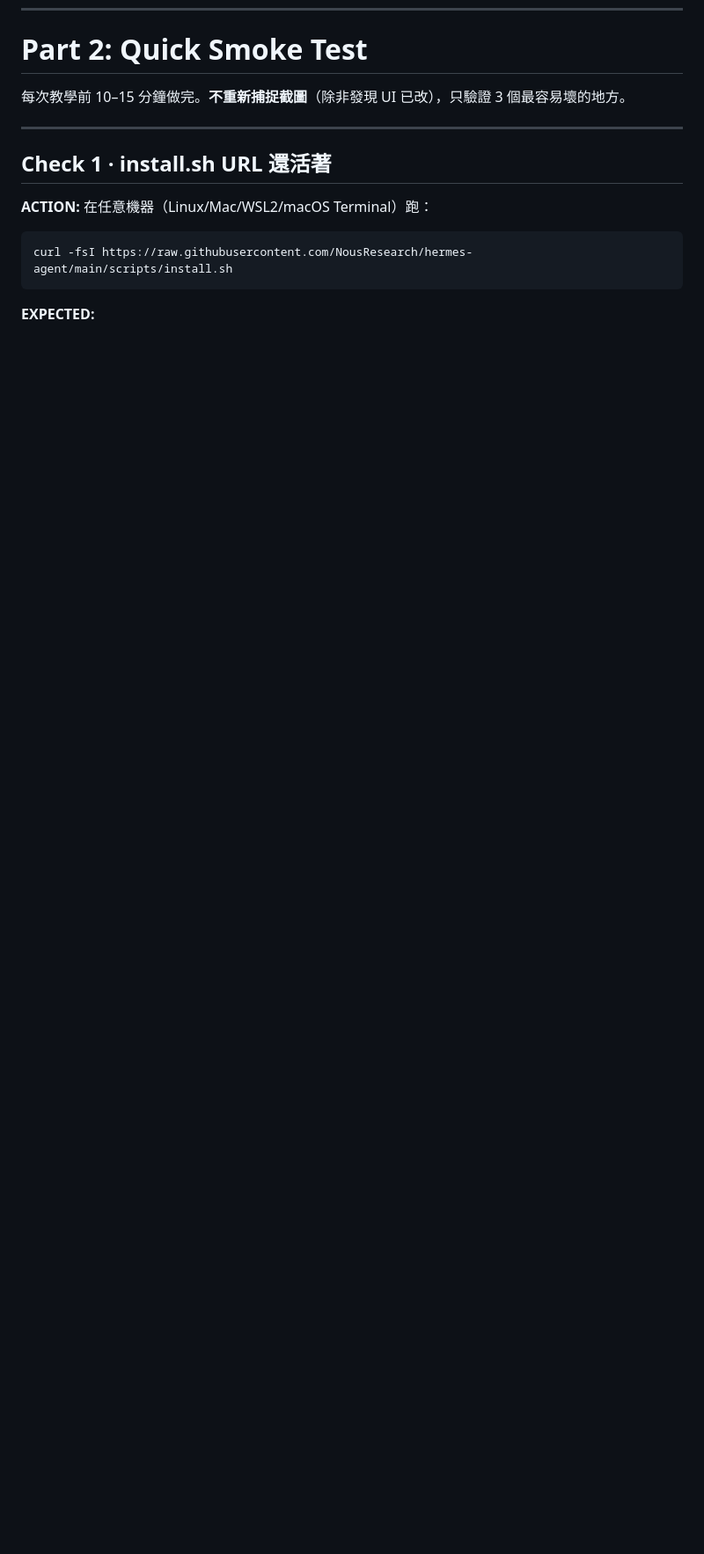
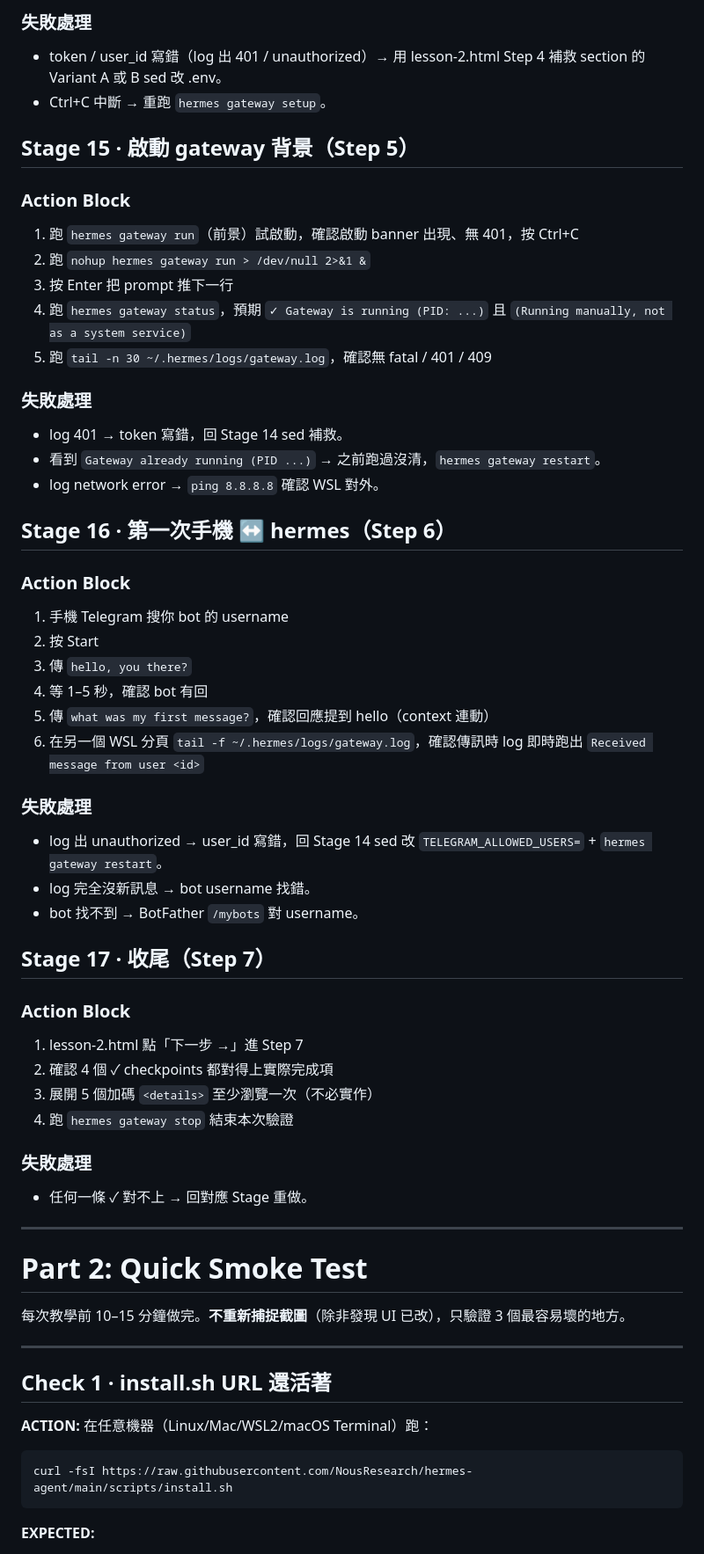
Before and after one commit to Lewsiafat/hermes-windows-course, a Markdown page: ai-runbook.md, the part around one of its changes. Shown at 88% size. Drawn GitHub-style; blank space fills up the shorter version.

```diff
--- a/ai-runbook.md
+++ b/ai-runbook.md
@@ -447,3 +496,49 @@ git push origin main
+### 失敗處理
+- token / user_id 寫錯（log 出 401 / unauthorized）→ 用 lesson-2.html Step 4 補救 section 的 Variant A 或 B sed 改 .env。
+- Ctrl+C 中斷 → 重跑 `hermes gateway setup`。
+
+## Stage 15 · 啟動 gateway 背景（Step 5）
+
+### Action Block
+1. 跑 `hermes gateway run`（前景）試啟動，確認啟動 banner 出現、無 401，按 Ctrl+C
+2. 跑 `nohup hermes gateway run > /dev/null 2>&1 &`
+3. 按 Enter 把 prompt 推下一行
+4. 跑 `hermes gateway status`，預期 `✓ Gateway is running (PID: ...)` 且 `(Running manually, not as a system service)`
+5. 跑 `tail -n 30 ~/.hermes/logs/gateway.log`，確認無 fatal / 401 / 409
+
+### 失敗處理
+- log 401 → token 寫錯，回 Stage 14 sed 補救。
+- 看到 `Gateway already running (PID ...)` → 之前跑過沒清，`hermes gateway restart`。
+- log network error → `ping 8.8.8.8` 確認 WSL 對外。
+
+## Stage 16 · 第一次手機 ↔ hermes（Step 6）
+
+### Action Block
+1. 手機 Telegram 搜你 bot 的 username
+2. 按 Start
+3. 傳 `hello, you there?`
+4. 等 1–5 秒，確認 bot 有回
+5. 傳 `what was my first message?`，確認回應提到 hello（context 連動）
+6. 在另一個 WSL 分頁 `tail -f ~/.hermes/logs/gateway.log`，確認傳訊時 log 即時跑出 `Received message from user <id>`
+
+### 失敗處理
+- log 出 unauthorized → user_id 寫錯，回 Stage 14 sed 改 `TELEGRAM_ALLOWED_USERS=` + `hermes gateway restart`。
+- log 完全沒新訊息 → bot username 找錯。
+- bot 找不到 → BotFather `/mybots` 對 username。
+
+## Stage 17 · 收尾（Step 7）
+
+### Action Block
+1. lesson-2.html 點「下一步 →」進 Step 7
+2. 確認 4 個 ✓ checkpoints 都對得上實際完成項
+3. 展開 5 個加碼 `<details>` 至少瀏覽一次（不必實作）
+4. 跑 `hermes gateway stop` 結束本次驗證
+
+### 失敗處理
+- 任何一條 ✓ 對不上 → 回對應 Stage 重做。
+
+---
+
 # Part 2: Quick Smoke Test
 
 每次教學前 10–15 分鐘做完。**不重新捕捉截圖**（除非發現 UI 已改），只驗證 3 個最容易壞的地方。
```
Also changed, not shown: other parts of ai-runbook.md (+95 -0 lines).
